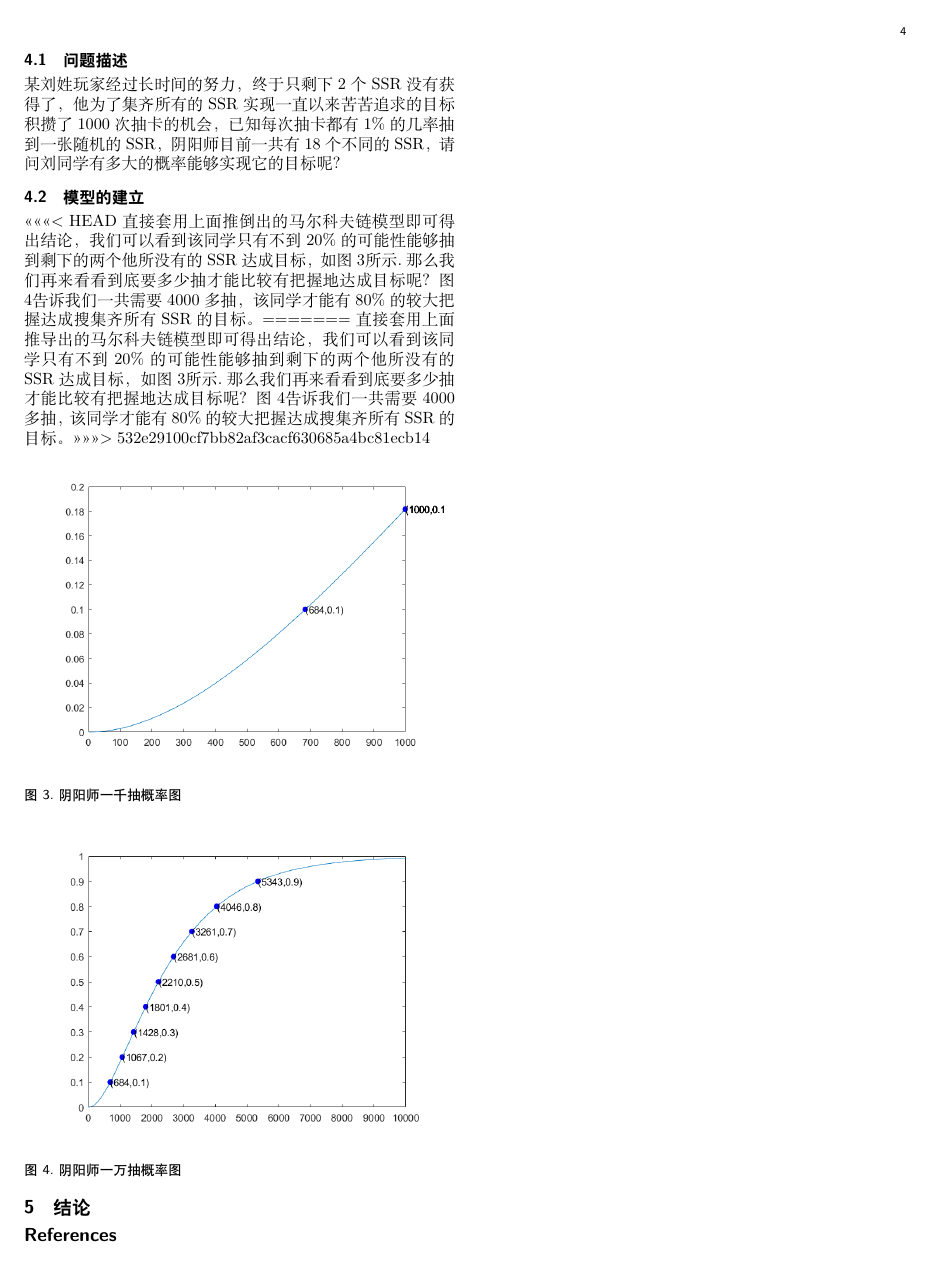
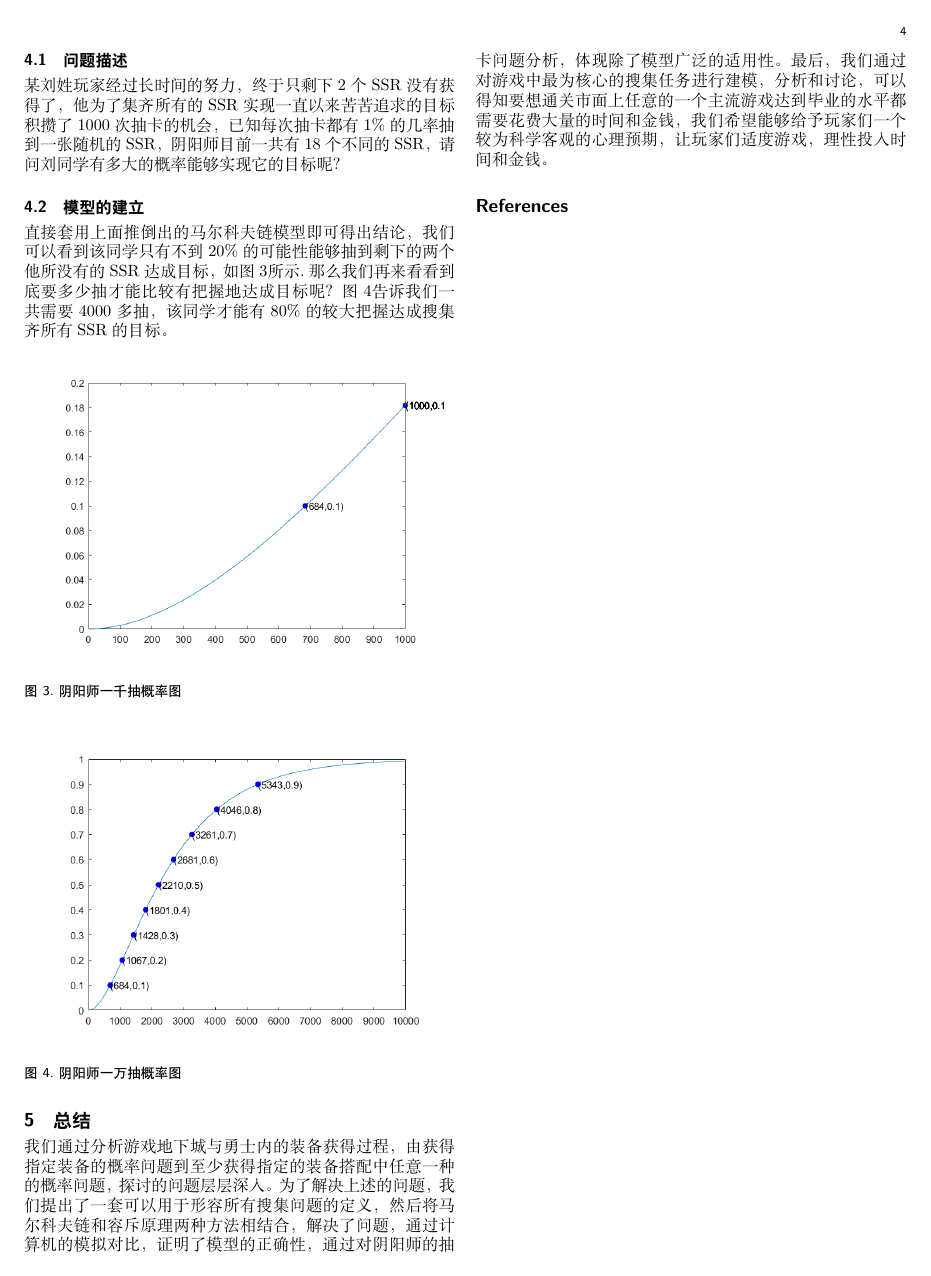
Before and after one commit to Aur3l14no/Essay_CollectibleGameProbabilities, a LaTeX paper (essay.tex): page 4 of 4. Compiled offline with XeLaTeX.

Commit message:
伪究极体

```diff
--- a/essay.tex
+++ b/essay.tex
@@ -228,11 +224,7 @@ Probability, Collectible Card Game.
 某刘姓玩家经过长时间的努力，终于只剩下2个SSR没有获得了，他为了集齐所有的SSR实现一直以来苦苦追求的目标积攒了1000次抽卡的机会，已知每次抽卡都有1\%的几率抽到一张随机的SSR，阴阳师目前一共有18个不同的SSR，请问刘同学有多大的概率能够实现它的目标呢？
 
 \subsection{模型的建立}
-<<<<<<< HEAD
 直接套用上面推倒出的马尔科夫链模型即可得出结论，我们可以看到该同学只有不到20\%的可能性能够抽到剩下的两个他所没有的SSR达成目标，如图\ref{fig:yys1k}所示. 那么我们再来看看到底要多少抽才能比较有把握地达成目标呢？图\ref{fig:yys1w}告诉我们一共需要4000多抽，该同学才能有80\%的较大把握达成搜集齐所有SSR的目标。
-=======
-直接套用上面推导出的马尔科夫链模型即可得出结论，我们可以看到该同学只有不到20\%的可能性能够抽到剩下的两个他所没有的SSR达成目标，如图\ref{fig:yys1k}所示. 那么我们再来看看到底要多少抽才能比较有把握地达成目标呢？图\ref{fig:yys1w}告诉我们一共需要4000多抽，该同学才能有80\%的较大把握达成搜集齐所有SSR的目标。
->>>>>>> 532e29100cf7bb82af3cacf630685a4bc81ecb14
 
 \begin{figure}[H]
   \centering
@@ -249,8 +241,8 @@ Probability, Collectible Card Game.
 \end{figure}
 
 
-\section{结论}
-
+\section{总结}
+我们通过分析游戏地下城与勇士内的装备获得过程，由获得指定装备的概率问题到至少获得指定的装备搭配中任意一种的概率问题，探讨的问题层层深入。为了解决上述的问题，我们提出了一套可以用于形容所有搜集问题的定义，然后将马尔科夫链和容斥原理两种方法相结合，解决了问题，通过计算机的模拟对比，证明了模型的正确性，通过对阴阳师的抽卡问题分析，体现除了模型广泛的适用性。最后，我们通过对游戏中最为核心的搜集任务进行建模，分析和讨论，可以得知要想通关市面上任意的一个主流游戏达到毕业的水平都需要花费大量的时间和金钱，我们希望能够给予玩家们一个较为科学客观的心理预期，让玩家们适度游戏，理性投入时间和金钱。
 
 
 \bibliographystyle{IEEEtran}
```
Also changed, not shown: essay.tex (12 more changed lines).
